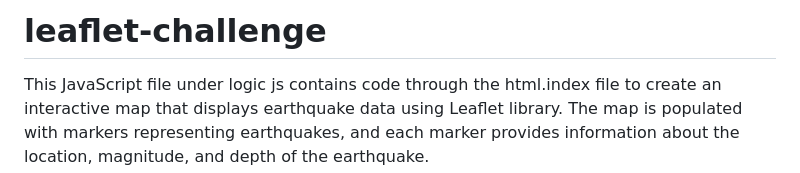
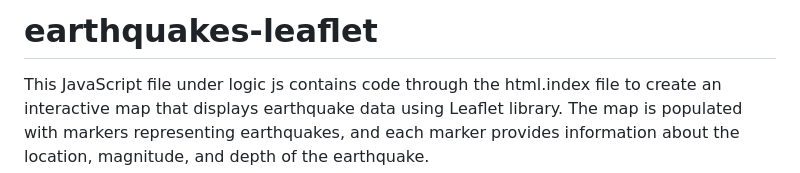
Before and after one commit to greerinns/earthquakes-leaflet, a Markdown page: README.md, the part around the change. GitHub-like rendering.

```diff
--- a/README.md
+++ b/README.md
@@ -1,4 +1,4 @@
-# leaflet-challenge
+# earthquakes-leaflet
 This JavaScript file under logic js contains code through the html.index file to create an interactive map that displays earthquake data using Leaflet library. The map is populated with markers representing earthquakes, and each marker provides information about the location, magnitude, and depth of the earthquake.
 
 ## Prerequisites
```
